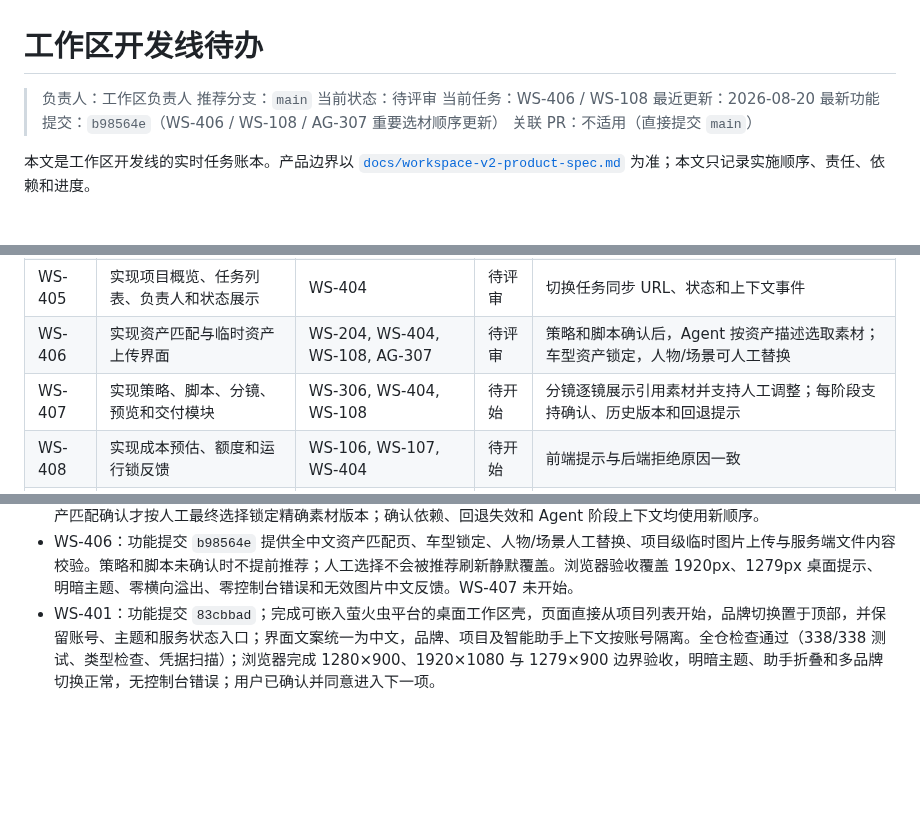
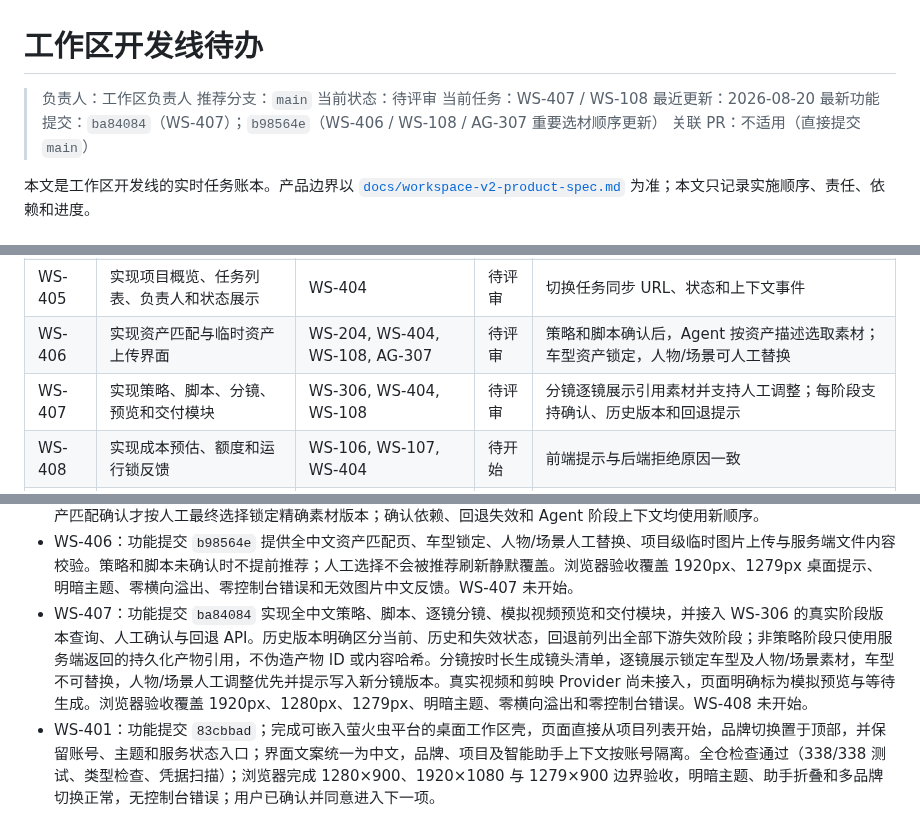
Before and after one commit to jiaqi-0625/yhc_agent, a Markdown page: docs/plans/workspace-track-todo.md, 3 parts joined by grey strips. GitHub-like rendering; blank space fills up the shorter version.

Commit message:
docs(plan): 标记 WS-407 待评审

```diff
--- a/docs/plans/workspace-track-todo.md
+++ b/docs/plans/workspace-track-todo.md
@@ -3,9 +3,9 @@
 > 负责人：工作区负责人
 > 推荐分支：`main`
 > 当前状态：待评审
-> 当前任务：WS-406 / WS-108
+> 当前任务：WS-407 / WS-108
 > 最近更新：2026-08-20
-> 最新功能提交：`b98564e`（WS-406 / WS-108 / AG-307 重要选材顺序更新）
+> 最新功能提交：`ba84084`（WS-407）；`b98564e`（WS-406 / WS-108 / AG-307 重要选材顺序更新）
 > 关联 PR：不适用（直接提交 `main`）
 
 本文是工作区开发线的实时任务账本。产品边界以 [`docs/workspace-v2-product-spec.md`](../workspace-v2-product-spec.md) 为准；本文只记录实施顺序、责任、依赖和进度。
@@ -104,7 +104,7 @@
 | WS-404 | 实现三栏项目工作区框架 | WS-006, WS-304 | 已完成 | 顶部模块、左栏、中间区和 Agent 插槽稳定 |
 | WS-405 | 实现项目概览、任务列表、负责人和状态展示 | WS-404 | 待评审 | 切换任务同步 URL、状态和上下文事件 |
 | WS-406 | 实现资产匹配与临时资产上传界面 | WS-204, WS-404, WS-108, AG-307 | 待评审 | 策略和脚本确认后，Agent 按资产描述选取素材；车型资产锁定，人物/场景可人工替换 |
-| WS-407 | 实现策略、脚本、分镜、预览和交付模块 | WS-306, WS-404, WS-108 | 待开始 | 分镜逐镜展示引用素材并支持人工调整；每阶段支持确认、历史版本和回退提示 |
+| WS-407 | 实现策略、脚本、分镜、预览和交付模块 | WS-306, WS-404, WS-108 | 待评审 | 分镜逐镜展示引用素材并支持人工调整；每阶段支持确认、历史版本和回退提示 |
 | WS-408 | 实现成本预估、额度和运行锁反馈 | WS-106, WS-107, WS-404 | 待开始 | 前端提示与后端拒绝原因一致 |
 | WS-409 | 实现管理中心 | WS-302, WS-401 | 待开始 | 品牌、车型、资产关联、账号授权和额度可管理 |
 
@@ -151,6 +151,7 @@
 - WS-307：功能提交 `064f74a`；实现 V1 Work/Session 到 V2 项目、任务、快照、策略、审批及 task-scoped v3 Session 的确定性迁移，并提供 `plan`、`apply`、`resume`、`status`、`restore` 离线 CLI、源数据备份、manifest、plan hash、进程租约、断点续跑和安全恢复。迁移完成后 V1 GET 保留、V1 写入返回 410，Agent 改用动态 V2 `TaskContext`、实时状态和锁定车型快照，Web 一次性迁移 `firefly.workId`。变基保留 WS-402 项目库和 AG-404 错误分类后独立复核无 P0/P1/P2，全仓检查通过（415/415 测试、类型检查、凭据扫描）。2026-08-19 最新开发期只读预演为 87 个 Work、35 个 Session（21 个绑定任务）、124 个目标写入，plan hash `b293c508484d46c12c60047703c96957446bcc15d1dd2959b1cd3eeb6174c190`；预演前后 manifest 均为 `null`，从未执行真实 `apply`。源目录仍可增长，该 hash 仅作开发证据，不得用于正式迁移。
 - WS-108：功能提交 `b98564e` 明确实现“策略 → 脚本 → 资产匹配 → 分镜 → 视频预览 → 交付”。策略开始只锁车型事实，资产匹配确认才按人工最终选择锁定精确素材版本；确认依赖、回退失效和 Agent 阶段上下文均使用新顺序。
 - WS-406：功能提交 `b98564e` 提供全中文资产匹配页、车型锁定、人物/场景人工替换、项目级临时图片上传与服务端文件内容校验。策略和脚本未确认时不提前推荐；人工选择不会被推荐刷新静默覆盖。浏览器验收覆盖 1920px、1279px 桌面提示、明暗主题、零横向溢出、零控制台错误和无效图片中文反馈。WS-407 未开始。
+- WS-407：功能提交 `ba84084` 实现全中文策略、脚本、逐镜分镜、模拟视频预览和交付模块，并接入 WS-306 的真实阶段版本查询、人工确认与回退 API。历史版本明确区分当前、历史和失效状态，回退前列出全部下游失效阶段；非策略阶段只使用服务端返回的持久化产物引用，不伪造产物 ID 或内容哈希。分镜按时长生成镜头清单，逐镜展示锁定车型及人物/场景素材，车型不可替换，人物/场景人工调整优先并提示写入新分镜版本。真实视频和剪映 Provider 尚未接入，页面明确标为模拟预览与等待生成。浏览器验收覆盖 1920px、1280px、1279px、明暗主题、零横向溢出和零控制台错误。WS-408 未开始。
 - WS-401：功能提交 `83cbbad`；完成可嵌入萤火虫平台的桌面工作区壳，页面直接从项目列表开始，品牌切换置于顶部，并保留账号、主题和服务状态入口；界面文案统一为中文，品牌、项目及智能助手上下文按账号隔离。全仓检查通过（338/338 测试、类型检查、凭据扫描）；浏览器完成 1280×900、1920×1080 与 1279×900 边界验收，明暗主题、助手折叠和多品牌切换正常，无控制台错误；用户已确认并同意进入下一项。
 - WS-402：功能提交 `1f8e035`；新增认证项目库聚合 API 和全宽项目库首页，展示当前账号可见项目及“我的进行中任务”，支持顶部品牌、车型、项目状态、中文搜索和最近活动/项目名称排序。服务端按最新授权快照过滤项目，车型使用冻结事实版本，最近活动统一按真实时间排序，响应不暴露负责人身份和生产聚合内部数据；前端覆盖加载、空数据、无结果、错误重试、品牌不可用及账号切换竞态。全仓检查通过（371/371 测试、类型检查、凭据扫描）；浏览器完成 1280×900、1920×1080、1279×900、明暗主题、组合筛选、账号切换和错误恢复验收，全新会话控制台 0 错误、0 警告，等待用户评审。未开始 WS-403。
 
```
Also changed, not shown: other parts of docs/plans/workspace-track-todo.md (+1 -0 lines).
